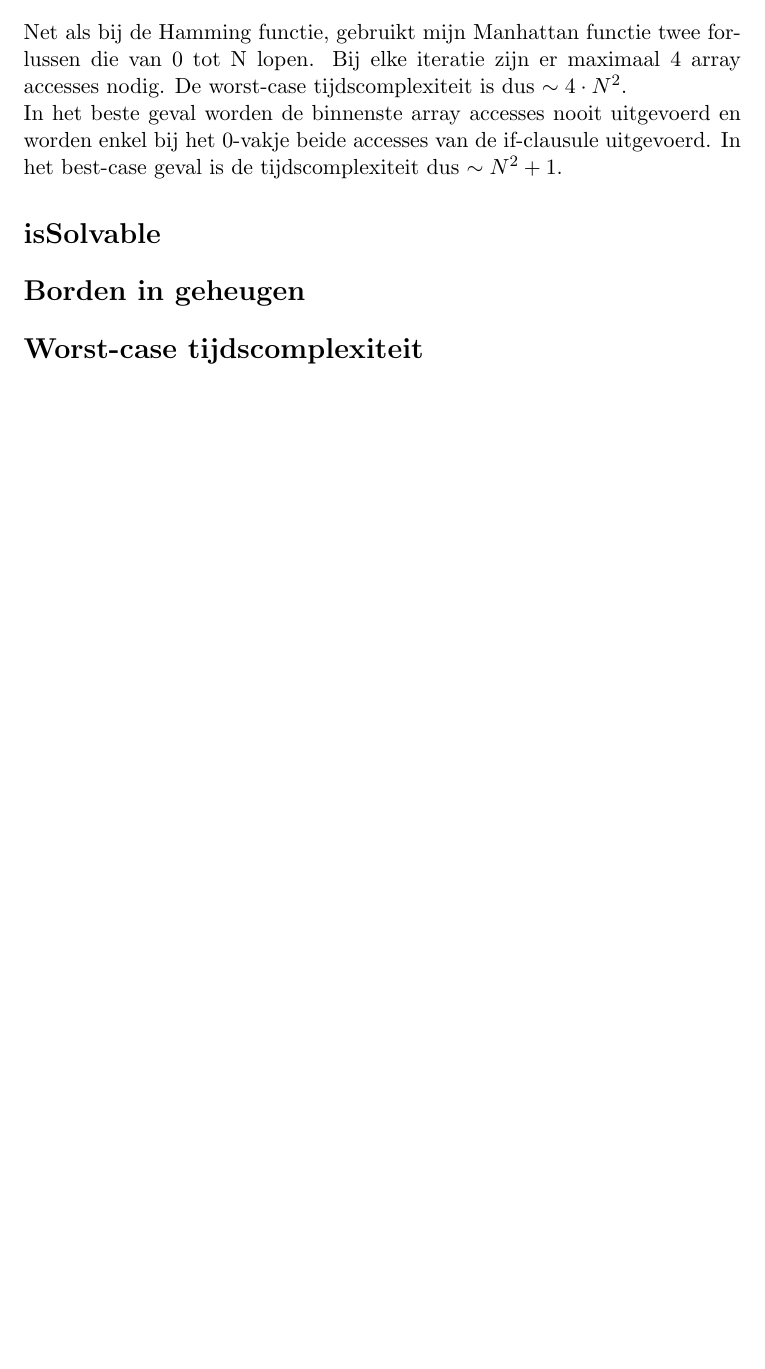
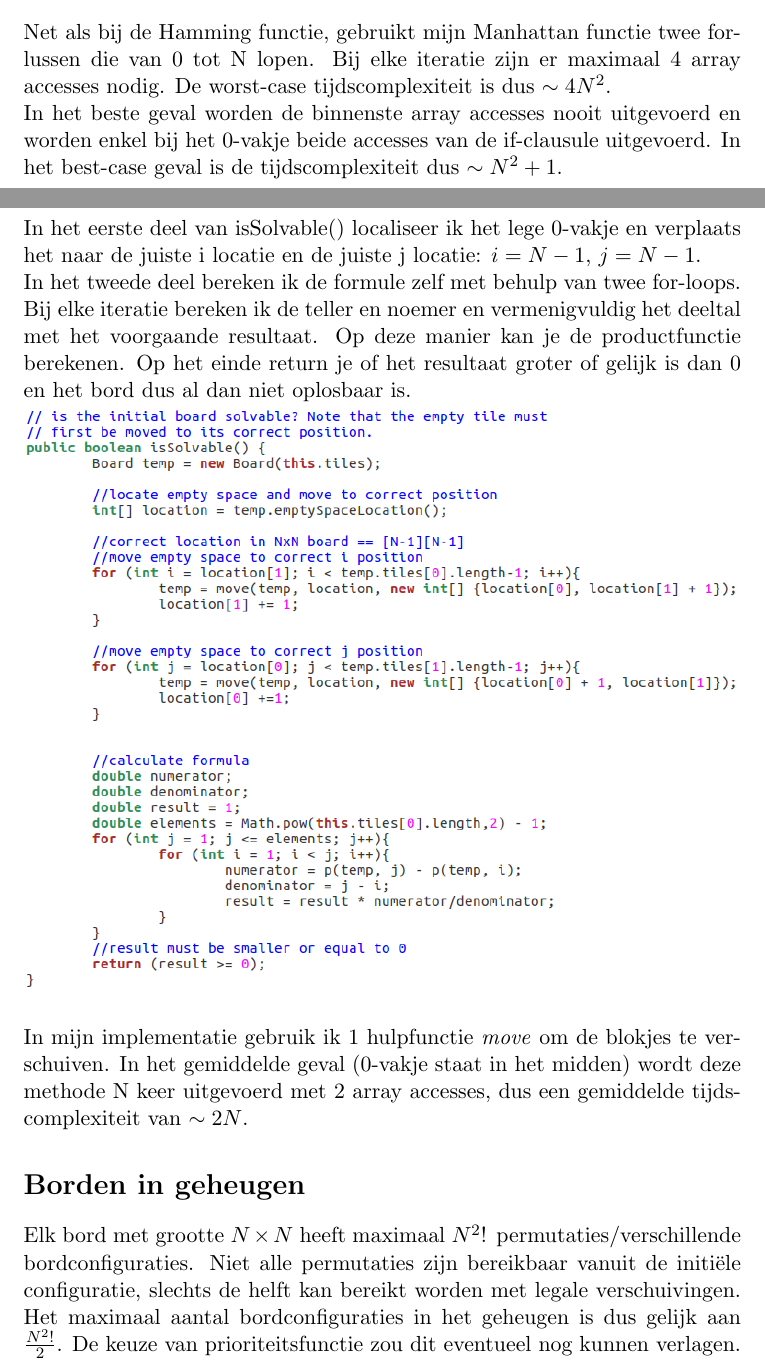
Before and after one commit to SteTwe/Practica-GnA1718, a LaTeX document (Verslagen/Verslag practicum 2.tex): part of page 3 of 3 before the commit and two parts of pages 3 and 4 of 5 after it, the two joined at a grey line, cut so that both start at the same text, the shorter picture padded with empty space. Compiled offline with pdfLaTeX.

Commit message:
eerste 4 vragen

```diff
--- a/Verslagen/Verslag practicum 2.tex
+++ b/Verslagen/Verslag practicum 2.tex
@@ -78,6 +78,6 @@ De Manhattan prioriteitsfunctie kijkt naar de totale afstand tussen de elementen
 \includegraphics[width=\textwidth]{manhattan}\\
 \captionof{figure}{Implementatie van Manhattan prioriteitsfunctie}
 \vspace*{10px}
-Net als bij de Hamming functie, gebruikt mijn Manhattan functie twee for-lussen die van 0 tot N lopen. Bij elke iteratie zijn er maximaal 4 array accesses nodig. De worst-case tijdscomplexiteit is dus $\sim 4\cdot N^2$.\\
+Net als bij de Hamming functie, gebruikt mijn Manhattan functie twee for-lussen die van 0 tot N lopen. Bij elke iteratie zijn er maximaal 4 array accesses nodig. De worst-case tijdscomplexiteit is dus $\sim 4N^2$.\\
 In het beste geval worden de binnenste array accesses nooit uitgevoerd en worden enkel bij het 0-vakje beide accesses van de if-clausule uitgevoerd. In het best-case geval is de tijdscomplexiteit dus $\sim N^2 + 1$.
 
@@ -84,5 +85,14 @@ In het beste geval worden de binnenste array accesses nooit uitgevoerd en worden
 \section*{isSolvable}
+In het eerste deel van isSolvable() localiseer ik het lege 0-vakje en verplaats het naar de juiste i locatie en de juiste j locatie: $i=N-1$, $j=N-1$.\\
+In het tweede deel bereken ik de formule zelf met behulp van twee for-loops. Bij elke iteratie bereken ik de teller en noemer en vermenigvuldig het deeltal met het voorgaande resultaat. Op deze manier kan je de productfunctie berekenen. Op het einde return je of het resultaat groter of gelijk is dan 0 en het bord dus al dan niet oplosbaar is.\\
+\includegraphics[width=\textwidth]{isSolvable}\\
+%TODO tijdscomplexiteit isSolvable
+
+In mijn implementatie gebruik ik 1 hulpfunctie \emph{move} om de blokjes te verschuiven. In het gemiddelde geval (0-vakje staat in het midden) wordt deze methode N keer uitgevoerd met 2 array accesses, dus een gemiddelde tijdscomplexiteit van $\sim 2N$.
+
 \section*{Borden in geheugen}
+Elk bord met grootte $N \times N$ heeft maximaal $N^2$! permutaties/verschillende bordconfiguraties. Niet alle permutaties zijn bereikbaar vanuit de initi\"ele configuratie, slechts de helft kan bereikt worden met legale verschuivingen. Het maximaal aantal bordconfiguraties in het geheugen is dus gelijk aan $\frac{N^2!}{2}$. De keuze van prioriteitsfunctie zou dit eventueel nog kunnen verlagen.
+
 \section*{Worst-case tijdscomplexiteit}
 \section*{Betere prioriteitsfuncties}
 \section*{Tijd, geheugen of algoritme?}
```
Also changed, not shown: Verslagen/Verslag practicum 2.pdf, Verslagen/isSolvable.png (added), Verslagen/Verslag practicum 2.tex (5 more changed lines).
